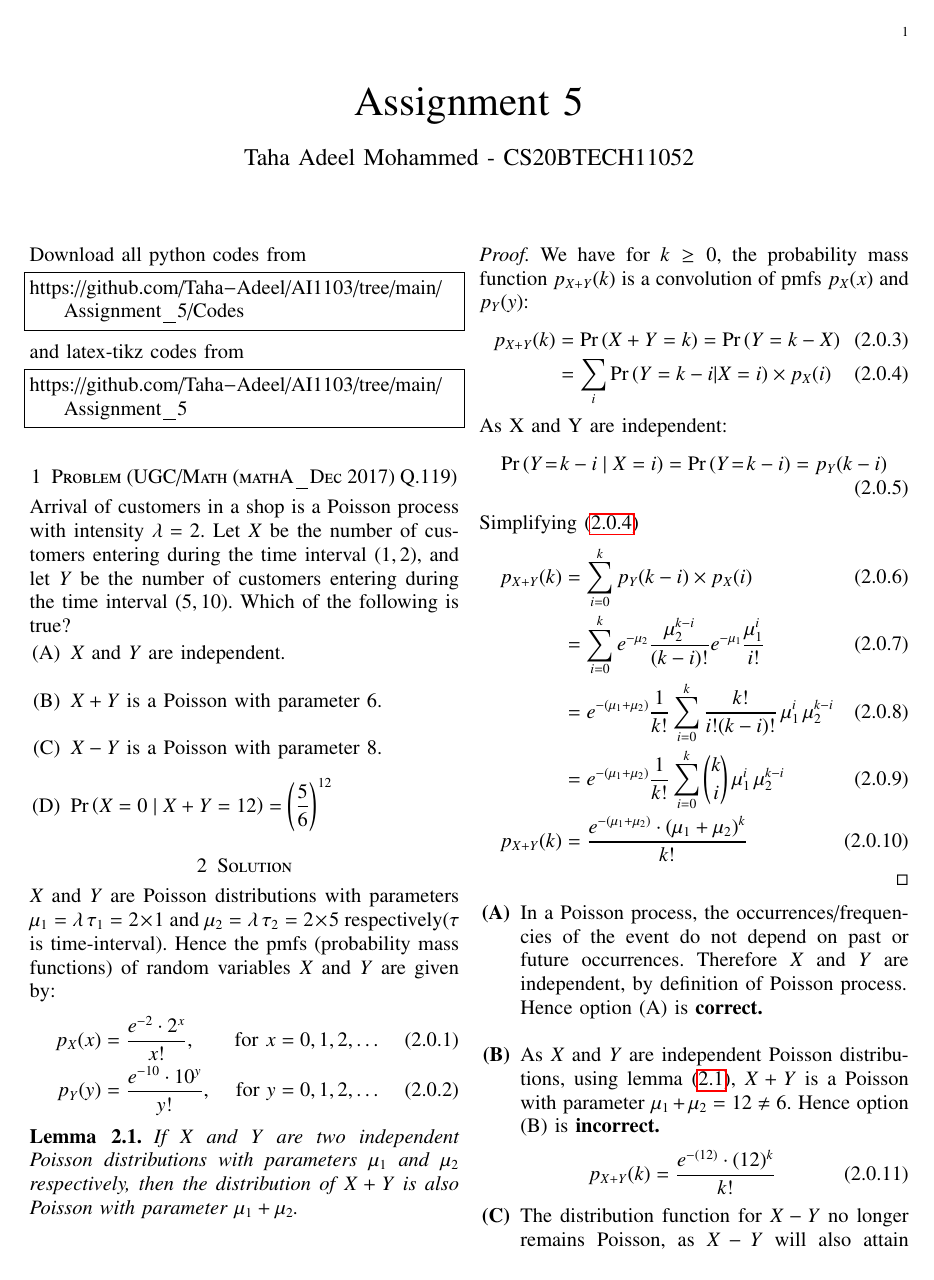
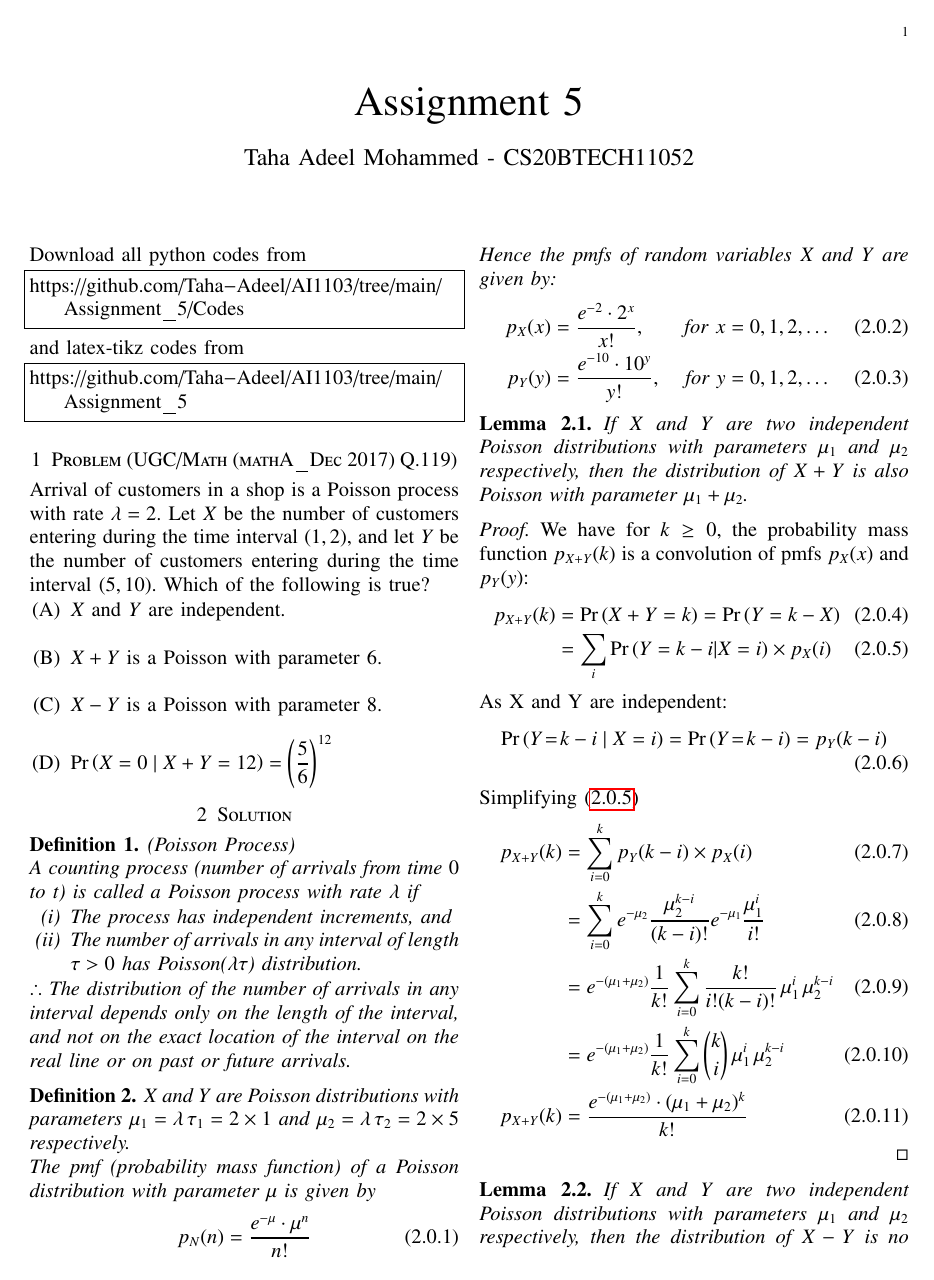
Before and after one commit to Taha-Adeel/AI1103, a LaTeX problem sheet (Assignment_5/Assignment5.tex): page 1 of 2. Compiled offline with pdfLaTeX.

Commit message:
Update Assignment5.tex

```diff
--- a/Assignment_5/Assignment5.tex
+++ b/Assignment_5/Assignment5.tex
@@ -141,7 +141,7 @@ https://github.com/Taha-Adeel/AI1103/tree/main/Assignment_5
 \end{lstlisting}
 \section{Problem (UGC/Math (mathA\_Dec 2017) Q.119)}
 %%(UGC/MATH (mathA_Dec 2017), Q.119)) \\
-Arrival of customers in a shop is a Poisson process with intensity $\lambda =2$. Let $X$ be the number of customers entering during the time interval $(1,2)$, and let $Y$ be the number of customers entering during the time interval $(5,10)$. Which of the following is true?
+Arrival of customers in a shop is a Poisson process with rate $\lambda =2$. Let $X$ be the number of customers entering during the time interval $(1,2)$, and let $Y$ be the number of customers entering during the time interval $(5,10)$. Which of the following is true?
 \begin{enumerate}[label=(\Alph*)]
     \item$X$ and $Y$ are independent.\\
     \item$X+Y$ is a Poisson with parameter $6$. \\
@@ -149,12 +149,28 @@ Arrival of customers in a shop is a Poisson process with intensity $\lambda =2$.
     \item$\pr{X=0\mid X+Y=12}=\left(\dfrac{5}{6}\right)^{12}$
 \end{enumerate}
 \section{Solution}
-    \par $X$ and $Y$ are Poisson distributions with parameters $\mu_1 = \lambda \, \tau_1 = 2 \times 1$ and $\mu_2 = \lambda \, \tau_2 = 2 \times 5$ respectively($\tau$ is time-interval).
-    Hence the pmfs (probability mass functions) of random variables $X$ and $Y$ are given by:
+\begin{definition}\label{poisson_process}
+(Poisson Process)\\
+A counting process (number of arrivals from time $0$ to $t$) is called a Poisson process with rate $\lambda$ if
+\begin{enumerate}[label=(\roman*)]
+    \item The process has independent increments, and
+    \item The number of arrivals in any interval of length $\tau > 0$ has Poisson($\lambda \tau$) distribution.
+\end{enumerate}
+$\therefore$ The distribution of the number of arrivals in any interval depends only on the length of the interval, and not on the exact location of the interval on the real line or on past or future arrivals.
+\end{definition}
+\begin{definition}
+    $X$ and $Y$ are Poisson distributions with parameters $\mu_1 = \lambda \, \tau_1 = 2 \times 1$ and $\mu_2 = \lambda \, \tau_2 = 2 \times 5$ respectively. \\
+    The pmf (probability mass function) of a Poisson distribution with parameter $\mu$ is given by
+    \begin{align}
+        p_N(n) &= \dfrac{e^{-\mu}\cdot \mu^{n}}{n!}
+    \end{align}
+    Hence the pmfs of random variables $X$ and $Y$ are given by:
     \begin{align}
         p_X(x) &= \dfrac{e^{-2}\cdot 2^{x}}{x!}, & \text{for } x=0,1,2,\dots \label{pmf(X)}\\
         p_Y(y) &= \dfrac{e^{-10}\cdot 10^{y}}{y!}, & \text{for } y=0,1,2,\dots \label{pmf(Y)}
     \end{align}
+\end{definition}
+
     \begin{lemma}\label{lemma_X+Y}
         If $X$ and $Y$ are two independent Poisson distributions with parameters $\mu_1$ and $\mu_2$ respectively, then the distribution of $X+Y$ is also Poisson with parameter $\mu_1 + \mu_2$.
     \end{lemma}
@@ -177,3 +193,6 @@ Arrival of customers in a shop is a Poisson process with intensity $\lambda =2$.
         p_{X+Y}(k) &= \frac{e^{-(\mu_1 + \mu_2)} \cdot (\mu_1 + \mu_2)^k}{k!}
     \end{align}
     \end{proof}
+    \begin{lemma}\label{lemma_X-Y}
+        If $X$ and $Y$ are two independent Poisson distributions with parameters $\mu_1$ and $\mu_2$ respectively, then the distribution of $X-Y$ is no longer Poisson, as $X - Y$ will also attain negative values.  More precisely, pmf of $X-Y$ is given by \eqref{pmf(X-Y)}, which is a Skellam distribution.
+    \end{lemma}
@@ -180,12 +214,8 @@ Arrival of customers in a shop is a Poisson process with intensity $\lambda =2$.
 
 \begin{enumerate}[label=\textbf{(\Alph*)}]
-    \item In a Poisson process, the occurrences/frequencies of the event do not depend on past or future occurrences. Therefore $X$ and $Y$ are independent, by definition of Poisson process.
+    \item From the definition of Poisson process (Definition \ref{poisson_process}), $X$ and $Y$ are independent. Hence option (A) is \textbf{correct.}\\
     %Alternatively, using memorylessness property for exponential distributions, we can prove that $X$ and $Y$ are independent.
-
-    Hence option (A) is \textbf{correct.\\}
 
     \item As $X$ and $Y$ are independent Poisson distributions, using lemma \eqref{lemma_X+Y}, $X+ Y$ is a Poisson with parameter $\mu_1 + \mu_2 = 12 \neq 6$. Hence option (B) is \textbf{incorrect.}
     \begin{align}
          p_{X+Y}(k) &= \frac{e^{-(12)} \cdot (12)^k}{k!}\label{pmf(X+Y)}
-    \end{align}
-    \item The distribution function for $X - Y$ no longer remains Poisson, as $X - Y$ will also attain negative values.
```
Also changed, not shown: Assignment_5/Assignment5.tex (22 more changed lines).
